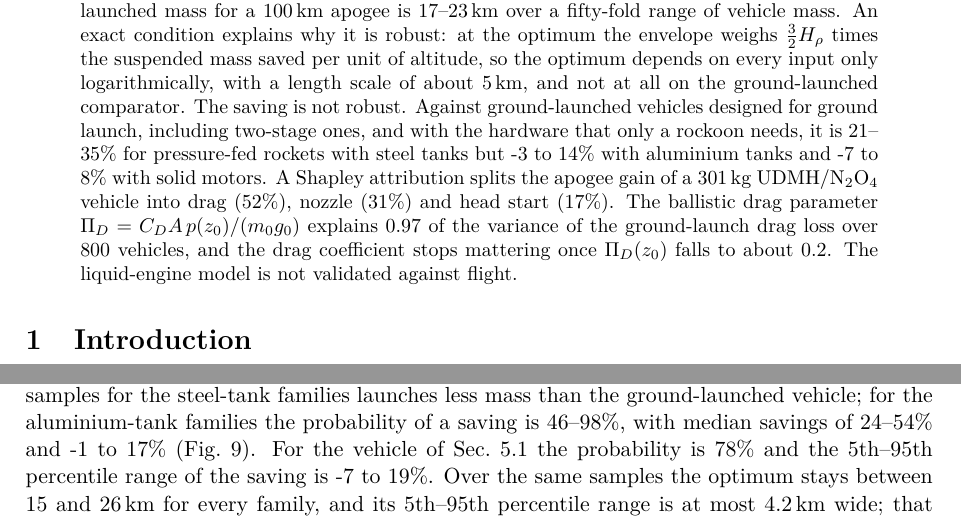
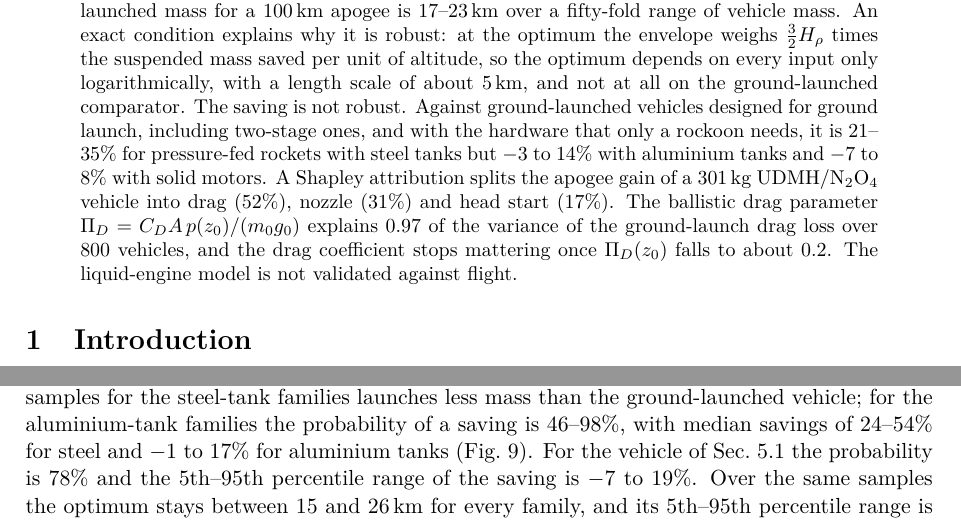
Before and after one commit to FOUNDERACCRETION/rockoon-gain, a LaTeX paper (paper/paper.tex): two parts of pages 1 and 18 of 33, joined at a grey line, cut so that both start at the same text. Compiled offline with pdfLaTeX.

Commit message:
Minus signs, labels; README check count

```diff
--- a/paper/paper.tex
+++ b/paper/paper.tex
@@ -30,7 +30,7 @@
 \maketitle
 
 \begin{abstract}
-\noindent A rockoon is a sounding rocket carried into the stratosphere by a balloon before ignition. We ask which float altitude minimises the mass that must leave the ground, whether the balloon saves mass at all, and where the apogee gain comes from. With a first-order model checked against Deacon and Super Loki flights and nine Deacon rockoon flights of 1952--53, and with the balloon, gondola and gas counted, the float altitude that minimises the launched mass for a 100\,km apogee is \R{zsLo}--\R{zsHi}\,km over a fifty-fold range of vehicle mass. An exact condition explains why it is robust: at the optimum the envelope weighs $\tfrac32H_\rho$ times the suspended mass saved per unit of altitude, so the optimum depends on every input only logarithmically, with a length scale of about 5\,km, and not at all on the ground-launched comparator. The saving is not robust. Against ground-launched vehicles designed for ground launch, including two-stage ones, and with the hardware that only a rockoon needs, it is \R{fcSsLo}--\R{fcSsHi}\% for pressure-fed rockets with steel tanks but \R{fcAlLo} to \R{fcAlHi}\% with aluminium tanks and \R{fcSoLo} to \R{fcSoHi}\% with solid motors. A Shapley attribution splits the apogee gain of a 301\,kg UDMH/N$_2$O$_4$ vehicle into drag (\R{decFDrag}\%), nozzle (\R{decFNozzle}\%) and head start (\R{decFHead}\%). The ballistic drag parameter $\Pi_D=C_DA\,p(z_0)/(m_0g_0)$ explains \R{fitLdOne} of the variance of the ground-launch drag loss over \R{ensN} vehicles, and the drag coefficient stops mattering once $\Pi_D(z_0)$ falls to about 0.2. The liquid-engine model is not validated against flight.
+\noindent A rockoon is a sounding rocket carried into the stratosphere by a balloon before ignition. We ask which float altitude minimises the mass that must leave the ground, whether the balloon saves mass at all, and where the apogee gain comes from. With a first-order model checked against Deacon and Super Loki flights and nine Deacon rockoon flights of 1952--53, and with the balloon, gondola and gas counted, the float altitude that minimises the launched mass for a 100\,km apogee is \R{zsLo}--\R{zsHi}\,km over a fifty-fold range of vehicle mass. An exact condition explains why it is robust: at the optimum the envelope weighs $\tfrac32H_\rho$ times the suspended mass saved per unit of altitude, so the optimum depends on every input only logarithmically, with a length scale of about 5\,km, and not at all on the ground-launched comparator. The saving is not robust. Against ground-launched vehicles designed for ground launch, including two-stage ones, and with the hardware that only a rockoon needs, it is \R{fcSsLo}--\R{fcSsHi}\% for pressure-fed rockets with steel tanks but $\R{fcAlLo}$ to $\R{fcAlHi}$\% with aluminium tanks and $\R{fcSoLo}$ to $\R{fcSoHi}$\% with solid motors. A Shapley attribution splits the apogee gain of a 301\,kg UDMH/N$_2$O$_4$ vehicle into drag (\R{decFDrag}\%), nozzle (\R{decFNozzle}\%) and head start (\R{decFHead}\%). The ballistic drag parameter $\Pi_D=C_DA\,p(z_0)/(m_0g_0)$ explains \R{fitLdOne} of the variance of the ground-launch drag loss over \R{ensN} vehicles, and the drag coefficient stops mattering once $\Pi_D(z_0)$ falls to about 0.2. The liquid-engine model is not validated against flight.
 \end{abstract}
 
 \section{Introduction}
@@ -486,7 +486,7 @@ Against the lighter of the two ground options, the rockoon with the central pena
 
 \emph{Cost.} Pricing the balloon system (envelope, gas and gondola) at $r$ times the rocket per kilogram, with the vehicles designed for their own launch and the central penalties, gives cost-optimal float altitudes of \R{fcostALo}--\R{fcostAHi}, \R{fcostBLo}--\R{fcostBHi}, \R{fcostCLo}--\R{fcostCHi} and \R{fcostDLo}--\R{fcostDHi}\,km for $r=0.3$, 1, 3 and 10, and the rockoon is the dearer option in \R{fcostAN}, \R{fcostBN}, \R{fcostCN} and \R{fcostDN} of the \R{fcostTot} families. A balloon system that is expensive per kilogram pulls the optimum down, as Eq.~(\ref{eq:zstar}) predicts. We have no reliable prices for either, so $r$ is a free parameter.
 
-\emph{The saving as a probability.} The penalties are uncertain, so instead of a central case we drew 4\,000 samples per pressure-fed family of the efficiency (0.85--0.95), the drag scale factor (0.8--1.2), the nozzle wall (5--20\,kg\,m$^{-2}$), the gondola fraction (10--30\%), the envelope areal density (20--40\,g\,m$^{-2}$) and the load term $k$ (0--0.2). The rocket masses were interpolated from closures on a grid of efficiency, drag and wall, and each sample was compared with the single-stage ground vehicle designed for ground launch at the same efficiency and drag. Every one of the samples for the steel-tank families launches less mass than the ground-launched vehicle; for the aluminium-tank families the probability of a saving is \R{mcPAlLo}--\R{mcPAlHi}\%, with median savings of \R{mcMedSsLo}--\R{mcMedSsHi}\% and \R{mcMedAlLo} to \R{mcMedAlHi}\% (Fig.~\ref{fig:mcsave}). For the vehicle of Sec.~\ref{sec:closure} the probability is \R{mcBaseP}\% and the 5th--95th percentile range of the saving is \R{mcBaseQlo} to \R{mcBaseQhi}\%. Over the same samples the optimum stays between \R{mcZLo} and \R{mcZHi}\,km for every family, and its 5th--95th percentile range is at most \R{mcZWidth}\,km wide; that of the saving is up to \R{mcSaveWidth} percentage points wide and, for the larger aluminium-tank families, straddles zero.
+\emph{The saving as a probability.} The penalties are uncertain, so instead of a central case we drew 4\,000 samples per pressure-fed family of the efficiency (0.85--0.95), the drag scale factor (0.8--1.2), the nozzle wall (5--20\,kg\,m$^{-2}$), the gondola fraction (10--30\%), the envelope areal density (20--40\,g\,m$^{-2}$) and the load term $k$ (0--0.2). The rocket masses were interpolated from closures on a grid of efficiency, drag and wall, and each sample was compared with the single-stage ground vehicle designed for ground launch at the same efficiency and drag. Every one of the samples for the steel-tank families launches less mass than the ground-launched vehicle; for the aluminium-tank families the probability of a saving is \R{mcPAlLo}--\R{mcPAlHi}\%, with median savings of \R{mcMedSsLo}--\R{mcMedSsHi}\% for steel and $\R{mcMedAlLo}$ to \R{mcMedAlHi}\% for aluminium tanks (Fig.~\ref{fig:mcsave}). For the vehicle of Sec.~\ref{sec:closure} the probability is \R{mcBaseP}\% and the 5th--95th percentile range of the saving is $\R{mcBaseQlo}$ to \R{mcBaseQhi}\%. Over the same samples the optimum stays between \R{mcZLo} and \R{mcZHi}\,km for every family, and its 5th--95th percentile range is at most \R{mcZWidth}\,km wide; that of the saving is up to \R{mcSaveWidth} percentage points wide and, for the larger aluminium-tank families, straddles zero.
 
 The location of the optimum is therefore a firm result and the saving is not. Whether a rockoon saves mass is decided by how heavy the rocket's own dry structure is. The steel-tank families stand for vehicles with heavy dry structure, such as builds that cannot make light pressure vessels; for them the saving is large and almost certain. A designer free to choose would use light tanks or a solid motor, and for those the saving is small for the smallest vehicles and negative for the largest.
 
```
Also changed, not shown: README.md, paper/paper.pdf, paper/paper.tex (6 more changed lines).
